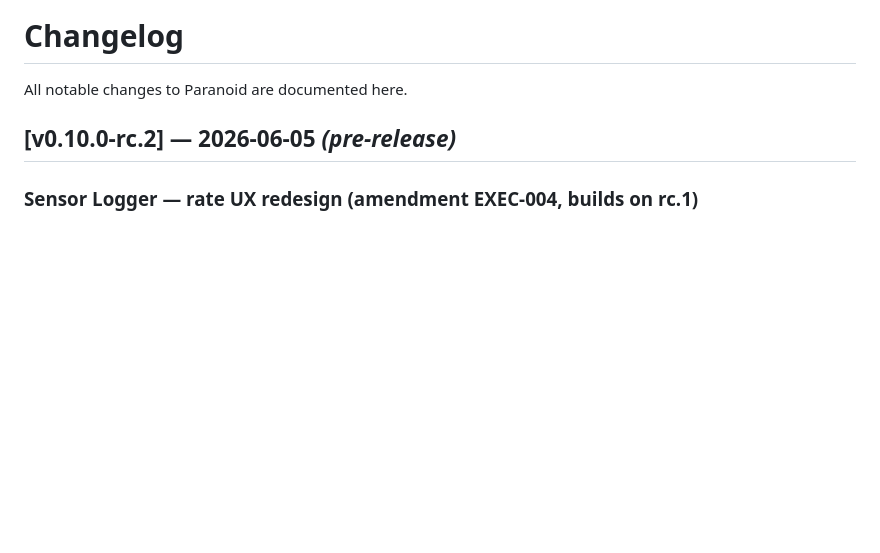
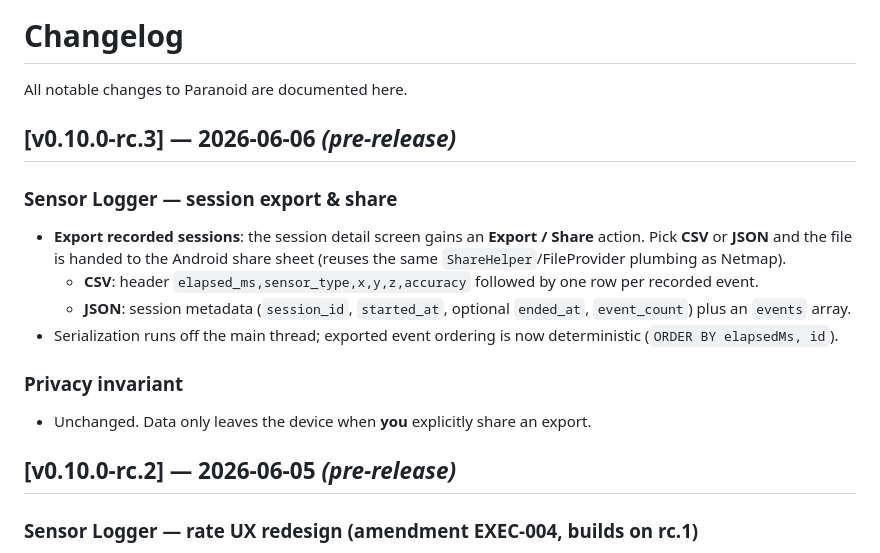
Before and after one commit to charly-vibes/paranoid, a Markdown page: CHANGELOG.md, the part around the change. Drawn GitHub-style; blank space fills up the shorter version.

Commit message:
release: v0.10.0-rc.3 — sensor logger session export & share
Amp-Thread-ID: https://ampcode.com/threads/T-019e6959-71d9-7513-9bf6-0f44a1829f5d
Co-authored-by: Amp <amp@ampcode.com>

```diff
--- a/CHANGELOG.md
+++ b/CHANGELOG.md
@@ -1,6 +1,19 @@
 # Changelog
 
 All notable changes to Paranoid are documented here.
+
+## [v0.10.0-rc.3] — 2026-06-06 _(pre-release)_
+
+### Sensor Logger — session export & share
+
+- **Export recorded sessions**: the session detail screen gains an **Export / Share** action. Pick **CSV** or **JSON** and the file is handed to the Android share sheet (reuses the same `ShareHelper`/FileProvider plumbing as Netmap).
+  - **CSV**: header `elapsed_ms,sensor_type,x,y,z,accuracy` followed by one row per recorded event.
+  - **JSON**: session metadata (`session_id`, `started_at`, optional `ended_at`, `event_count`) plus an `events` array.
+- Serialization runs off the main thread; exported event ordering is now deterministic (`ORDER BY elapsedMs, id`).
+
+### Privacy invariant
+
+- Unchanged. Data only leaves the device when **you** explicitly share an export.
 
 ## [v0.10.0-rc.2] — 2026-06-05 _(pre-release)_
 
```
